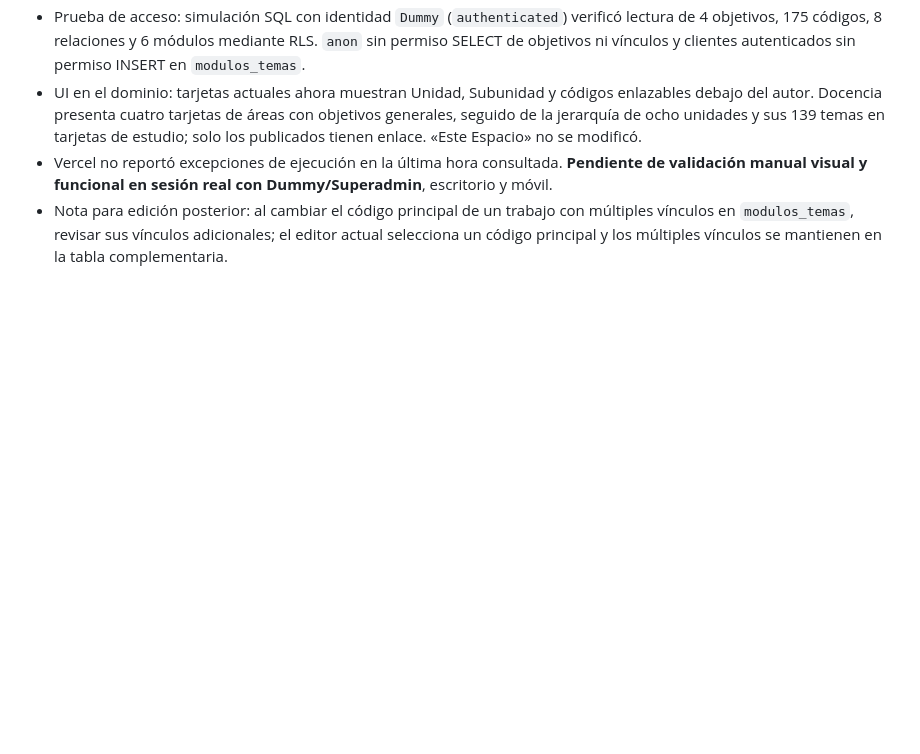
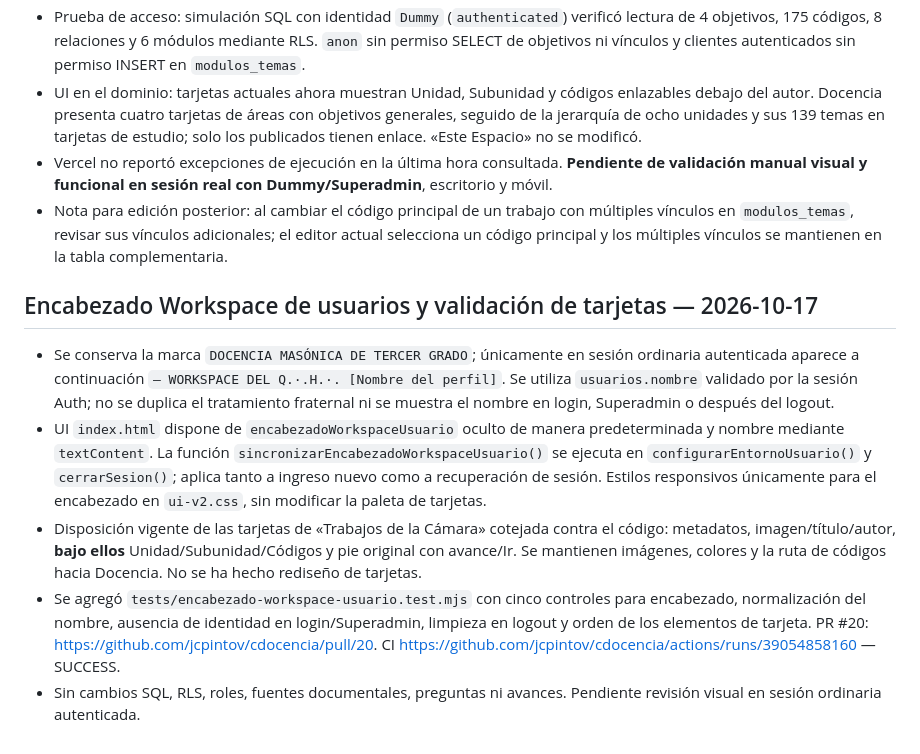
Before and after one commit to jcpintov/cdocencia, a Markdown page: CHECKPOINT_PRODUCCION_20261016.md, the part around the change. GitHub-like rendering; blank space fills up the shorter version.

Commit message:
docs: checkpoint del encabezado Workspace y validación del orden de tarjetas

```diff
--- a/CHECKPOINT_PRODUCCION_20261016.md
+++ b/CHECKPOINT_PRODUCCION_20261016.md
@@ -186,3 +186,11 @@
 - UI en el dominio: tarjetas actuales ahora muestran Unidad, Subunidad y códigos enlazables debajo del autor. Docencia presenta cuatro tarjetas de áreas con objetivos generales, seguido de la jerarquía de ocho unidades y sus 139 temas en tarjetas de estudio; solo los publicados tienen enlace. «Este Espacio» no se modificó.
 - Vercel no reportó excepciones de ejecución en la última hora consultada. **Pendiente de validación manual visual y funcional en sesión real con Dummy/Superadmin**, escritorio y móvil.
 - Nota para edición posterior: al cambiar el código principal de un trabajo con múltiples vínculos en `modulos_temas`, revisar sus vínculos adicionales; el editor actual selecciona un código principal y los múltiples vínculos se mantienen en la tabla complementaria.
+
+
+## Encabezado Workspace de usuarios y validación de tarjetas — 2026-10-17
+- Se conserva la marca `DOCENCIA MASÓNICA DE TERCER GRADO`; únicamente en sesión ordinaria autenticada aparece a continuación `— WORKSPACE DEL Q.·.H.·. [Nombre del perfil]`. Se utiliza `usuarios.nombre` validado por la sesión Auth; no se duplica el tratamiento fraternal ni se muestra el nombre en login, Superadmin o después del logout.
+- UI `index.html` dispone de `encabezadoWorkspaceUsuario` oculto de manera predeterminada y nombre mediante `textContent`. La función `sincronizarEncabezadoWorkspaceUsuario()` se ejecuta en `configurarEntornoUsuario()` y `cerrarSesion()`; aplica tanto a ingreso nuevo como a recuperación de sesión. Estilos responsivos únicamente para el encabezado en `ui-v2.css`, sin modificar la paleta de tarjetas.
+- Disposición vigente de las tarjetas de «Trabajos de la Cámara» cotejada contra el código: metadatos, imagen/título/autor, **bajo ellos** Unidad/Subunidad/Códigos y pie original con avance/Ir. Se mantienen imágenes, colores y la ruta de códigos hacia Docencia. No se ha hecho rediseño de tarjetas.
+- Se agregó `tests/encabezado-workspace-usuario.test.mjs` con cinco controles para encabezado, normalización del nombre, ausencia de identidad en login/Superadmin, limpieza en logout y orden de los elementos de tarjeta. PR #20: https://github.com/jcpintov/cdocencia/pull/20. CI https://github.com/jcpintov/cdocencia/actions/runs/39054858160 — SUCCESS.
+- Sin cambios SQL, RLS, roles, fuentes documentales, preguntas ni avances. Pendiente revisión visual en sesión ordinaria autenticada.
```
